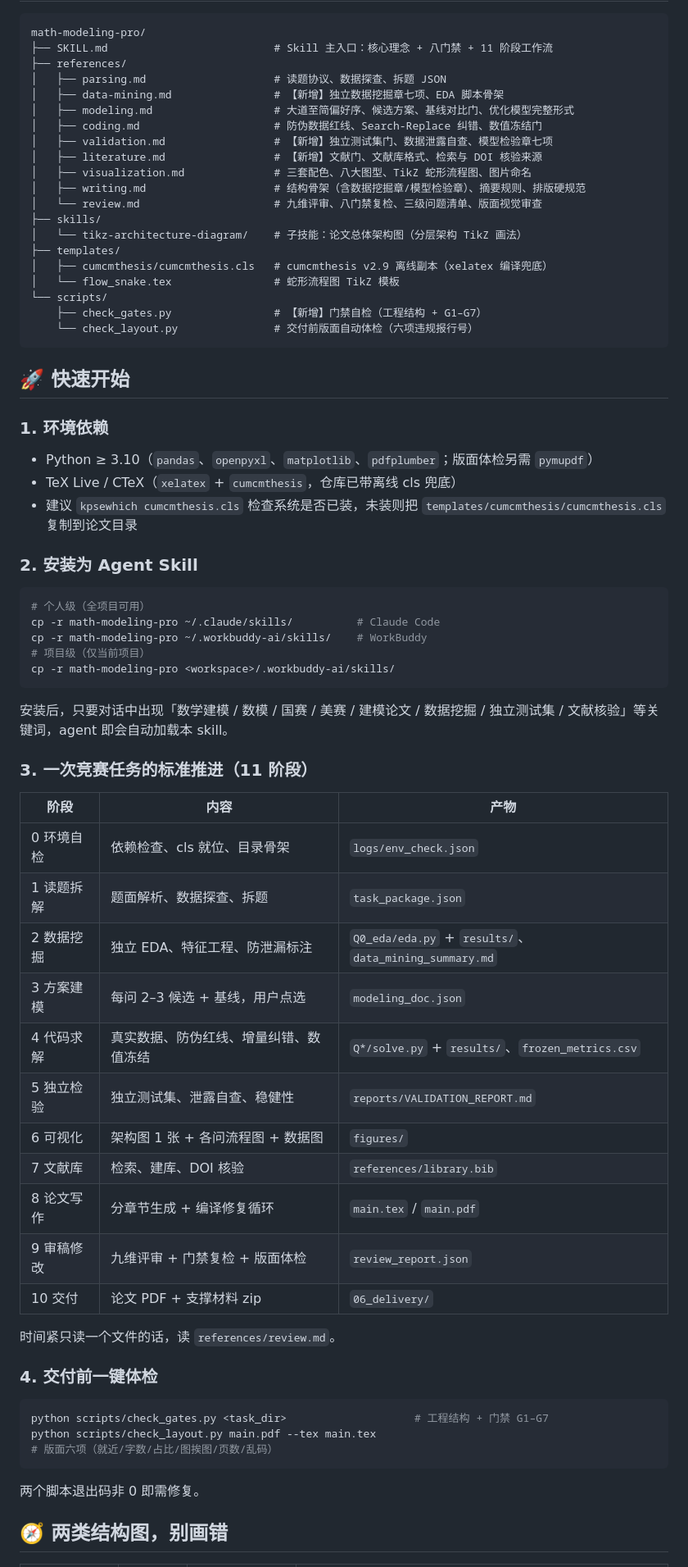
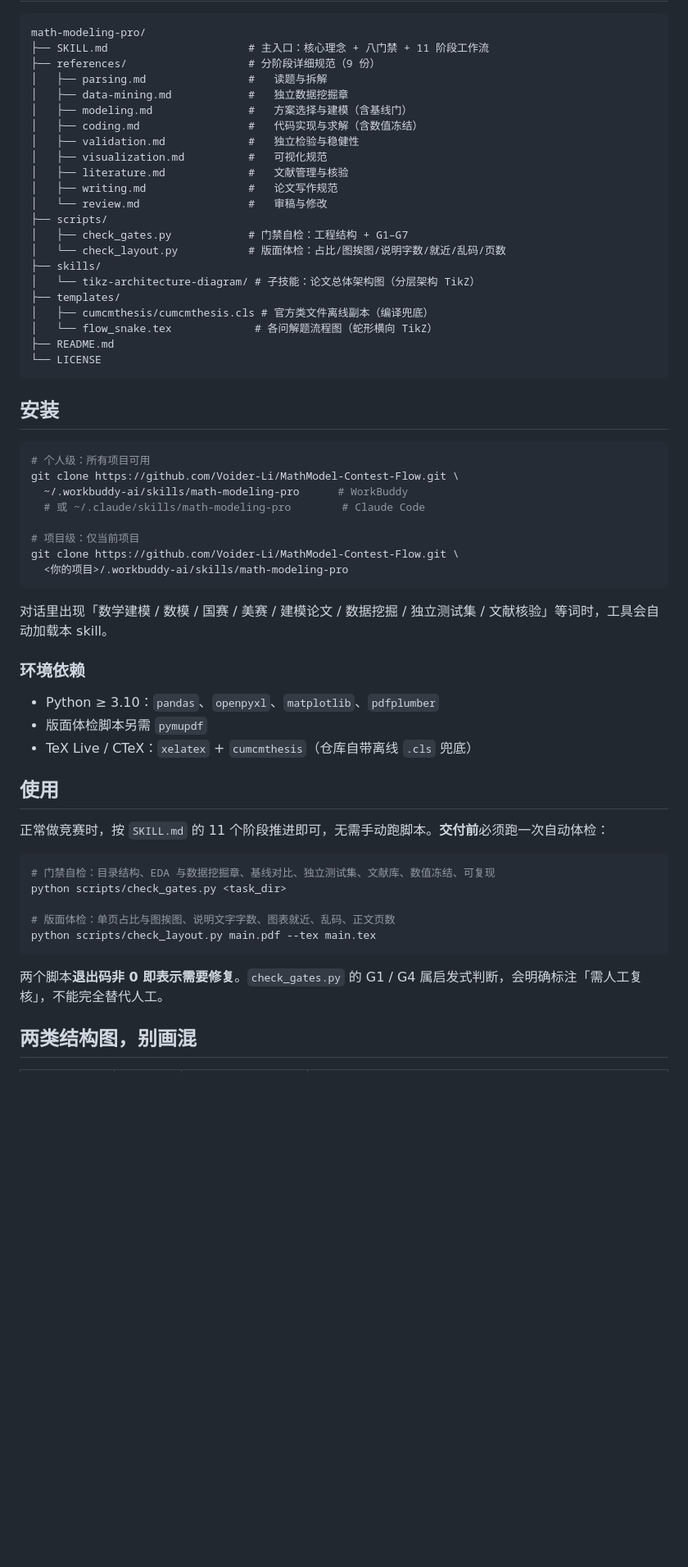
Before and after one commit to Voider-Li/MathModel-Contest-Flow, a Markdown page: README.md, the part around one of its changes. Shown at 82% size. Drawn GitHub-style; blank space fills up the shorter version.

Commit message:
docs: rewrite README for math-modeling-pro

````diff
--- a/README.md
+++ b/README.md
@@ -37,73 +61,63 @@
 
 ```
 math-modeling-pro/
-├── SKILL.md                          # Skill 主入口：核心理念 + 八门禁 + 11 阶段工作流
-├── references/
-│   ├── parsing.md                    # 读题协议、数据探查、拆题 JSON
-│   ├── data-mining.md                # 【新增】独立数据挖掘章七项、EDA 脚本骨架
-│   ├── modeling.md                   # 大道至简偏好序、候选方案、基线对比门、优化模型完整形式
-│   ├── coding.md                     # 防伪数据红线、Search-Replace 纠错、数值冻结门
-│   ├── validation.md                 # 【新增】独立测试集门、数据泄露自查、模型检验章七项
-│   ├── literature.md                 # 【新增】文献门、文献库格式、检索与 DOI 核验来源
-│   ├── visualization.md              # 三套配色、八大图型、TikZ 蛇形流程图、图片命名
-│   ├── writing.md                    # 结构骨架（含数据挖掘章/模型检验章）、摘要规则、排版硬规范
-│   └── review.md                     # 九维评审、八门禁复检、三级问题清单、版面视觉审查
+├── SKILL.md                      # 主入口：核心理念 + 八门禁 + 11 阶段工作流
+├── references/                   # 分阶段详细规范（9 份）
+│   ├── parsing.md                #   读题与拆解
+│   ├── data-mining.md            #   独立数据挖掘章
+│   ├── modeling.md               #   方案选择与建模（含基线门）
+│   ├── coding.md                 #   代码实现与求解（含数值冻结）
+│   ├── validation.md             #   独立检验与稳健性
+│   ├── visualization.md          #   可视化规范
+│   ├── literature.md             #   文献管理与核验
+│   ├── writing.md                #   论文写作规范
+│   └── review.md                 #   审稿与修改
+├── scripts/
+│   ├── check_gates.py            # 门禁自检：工程结构 + G1–G7
+│   └── check_layout.py           # 版面体检：占比/图挨图/说明字数/就近/乱码/页数
 ├── skills/
-│   └── tikz-architecture-diagram/    # 子技能：论文总体架构图（分层架构 TikZ 画法）
+│   └── tikz-architecture-diagram/ # 子技能：论文总体架构图（分层架构 TikZ）
 ├── templates/
-│   ├── cumcmthesis/cumcmthesis.cls   # cumcmthesis v2.9 离线副本（xelatex 编译兜底）
-│   └── flow_snake.tex                # 蛇形流程图 TikZ 模板
-└── scripts/
-    ├── check_gates.py                # 【新增】门禁自检（工程结构 + G1–G7）
-    └── check_layout.py               # 交付前版面自动体检（六项违规报行号）
+│   ├── cumcmthesis/cumcmthesis.cls # 官方类文件离线副本（编译兜底）
+│   └── flow_snake.tex             # 各问解题流程图（蛇形横向 TikZ）
+├── README.md
+└── LICENSE
 ```
 
-## 🚀 快速开始
-
-### 1. 环境依赖
-
-- Python ≥ 3.10（`pandas`、`openpyxl`、`matplotlib`、`pdfplumber`；版面体检另需 `pymupdf`）
-- TeX Live / CTeX（`xelatex` + `cumcmthesis`，仓库已带离线 cls 兜底）
-- 建议 `kpsewhich cumcmthesis.cls` 检查系统是否已装，未装则把 `templates/cumcmthesis/cumcmthesis.cls` 复制到论文目录
-
-### 2. 安装为 Agent Skill
+## 安装
 
 ```bash
-# 个人级（全项目可用）
-cp -r math-modeling-pro ~/.claude/skills/          # Claude Code
-cp -r math-modeling-pro ~/.workbuddy-ai/skills/    # WorkBuddy
-# 项目级（仅当前项目）
-cp -r math-modeling-pro <workspace>/.workbuddy-ai/skills/
+# 个人级：所有项目可用
+git clone https://github.com/Voider-Li/MathModel-Contest-Flow.git \
+  ~/.workbuddy-ai/skills/math-modeling-pro      # WorkBuddy
+  # 或 ~/.claude/skills/math-modeling-pro        # Claude Code
+
+# 项目级：仅当前项目
+git clone https://github.com/Voider-Li/MathModel-Contest-Flow.git \
+  <你的项目>/.workbuddy-ai/skills/math-modeling-pro
 ```
 
-安装后，只要对话中出现「数学建模 / 数模 / 国赛 / 美赛 / 建模论文 / 数据挖掘 / 独立测试集 / 文献核验」等关键词，agent 即会自动加载本 skill。
+对话里出现「数学建模 / 数模 / 国赛 / 美赛 / 建模论文 / 数据挖掘 / 独立测试集 / 文献核验」等词时，工具会自动加载本 skill。
 
-### 3. 一次竞赛任务的标准推进（11 阶段）
+### 环境依赖
 
-| 阶段 | 内容 | 产物 |
-|---|---|---|
-| 0 环境自检 | 依赖检查、cls 就位、目录骨架 | `logs/env_check.json` |
-| 1 读题拆解 | 题面解析、数据探查、拆题 | `task_package.json` |
-| 2 数据挖掘 | 独立 EDA、特征工程、防泄漏标注 | `Q0_eda/eda.py` + `results/`、`data_mining_summary.md` |
-| 3 方案建模 | 每问 2–3 候选 + 基线，用户点选 | `modeling_doc.json` |
-| 4 代码求解 | 真实数据、防伪红线、增量纠错、数值冻结 | `Q*/solve.py` + `results/`、`frozen_metrics.csv` |
-| 5 独立检验 | 独立测试集、泄露自查、稳健性 | `reports/VALIDATION_REPORT.md` |
-| 6 可视化 | 架构图 1 张 + 各问流程图 + 数据图 | `figures/` |
-| 7 文献库 | 检索、建库、DOI 核验 | `references/library.bib` |
-| 8 论文写作 | 分章节生成 + 编译修复循环 | `main.tex` / `main.pdf` |
-| 9 审稿修改 | 九维评审 + 门禁复检 + 版面体检 | `review_report.json` |
-| 10 交付 | 论文 PDF + 支撑材料 zip | `06_delivery/` |
+- Python ≥ 3.10：`pandas`、`openpyxl`、`matplotlib`、`pdfplumber`
+- 版面体检脚本另需 `pymupdf`
+- TeX Live / CTeX：`xelatex` + `cumcmthesis`（仓库自带离线 `.cls` 兜底）
 
-时间紧只读一个文件的话，读 `references/review.md`。
+## 使用
 
-### 4. 交付前一键体检
+正常做竞赛时，按 `SKILL.md` 的 11 个阶段推进即可，无需手动跑脚本。**交付前**必须跑一次自动体检：
 
 ```bash
-python scripts/check_gates.py <task_dir>                    # 工程结构 + 门禁 G1–G7
-python scripts/check_layout.py main.pdf --tex main.tex      # 版面六项（就近/字数/占比/图挨图/页数/乱码）
+# 门禁自检：目录结构、EDA 与数据挖掘章、基线对比、独立测试集、文献库、数值冻结、可复现
+python scripts/check_gates.py <task_dir>
+
+# 版面体检：单页占比与图挨图、说明文字字数、图表就近、乱码、正文页数
+python scripts/check_layout.py main.pdf --tex main.tex
 ```
 
-两个脚本退出码非 0 即需修复。
+两个脚本**退出码非 0 即表示需要修复**。`check_gates.py` 的 G1 / G4 属启发式判断，会明确标注「需人工复核」，不能完全替代人工。
 
-## 🧭 两类结构图，别画错
+## 两类结构图，别画混
 
````
Also changed, not shown: other parts of README.md (+78 -47 lines).
